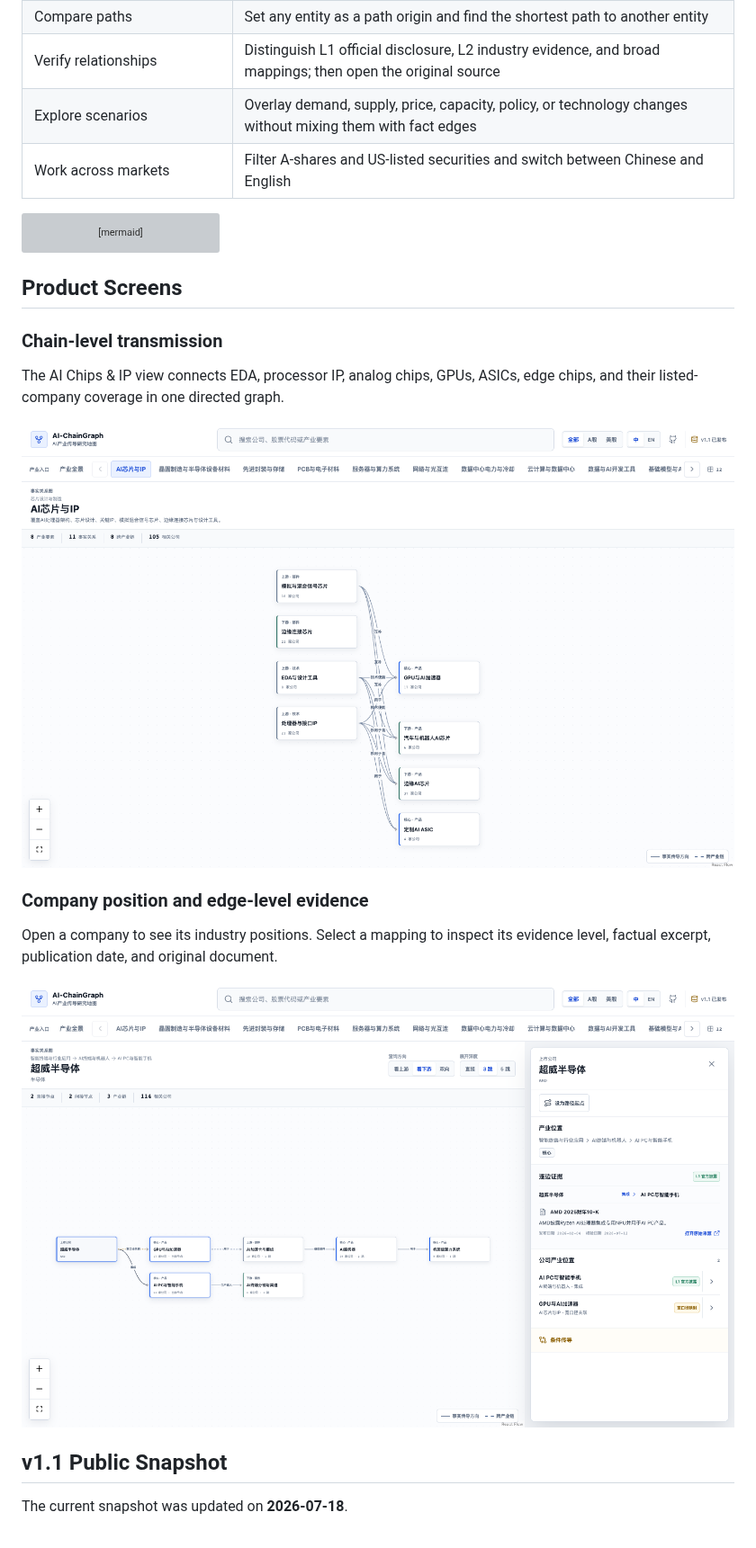
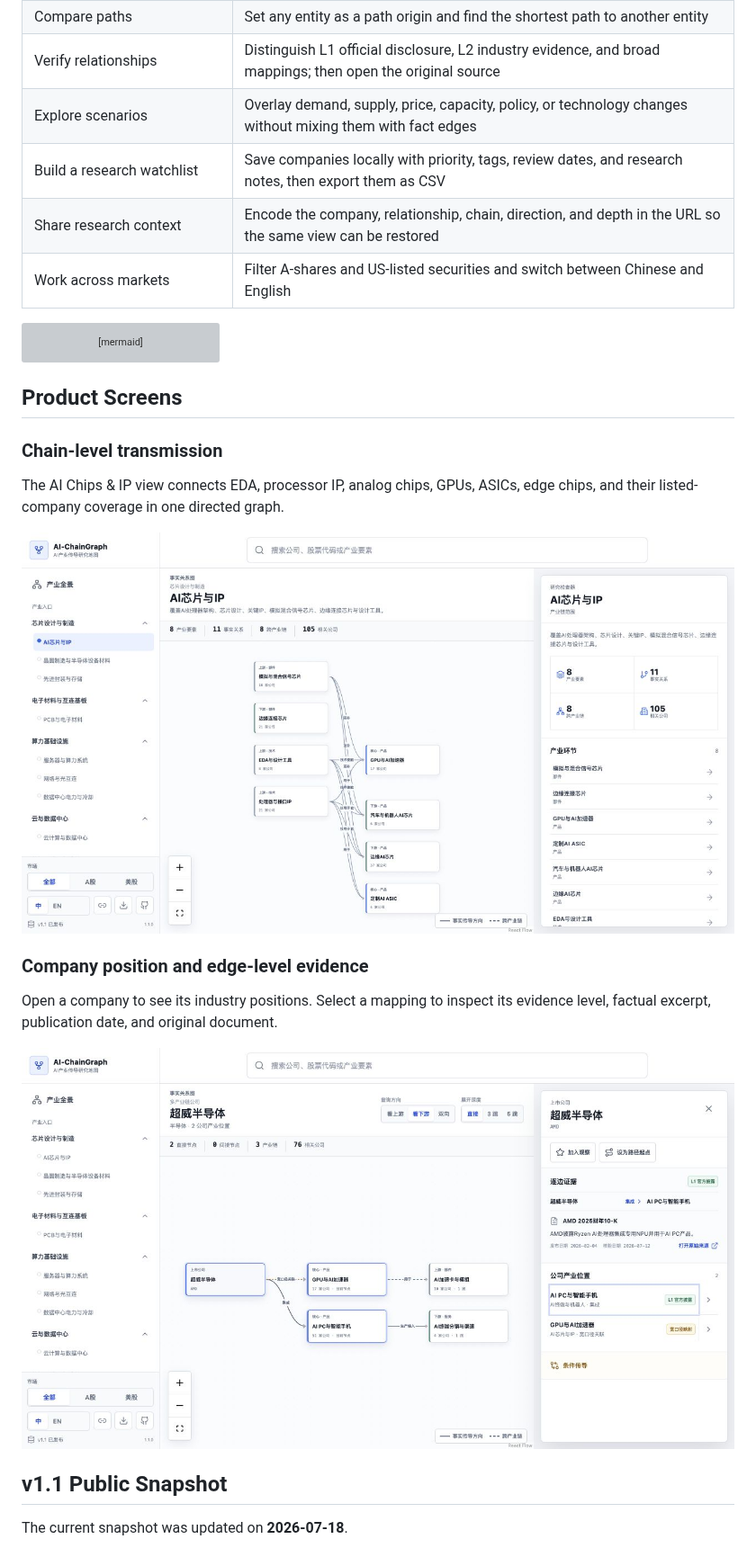
Before and after one commit to judefluen-coder/ai-chaingraph, a Markdown page: README.en.md, the part around one of its changes. Shown at 90% size. Drawn GitHub-style; pictures changed too: docs/assets/ai-chaingraph-v1.1-chain.png, docs/assets/ai-chaingraph-v1.1-evidence.png; grey boxes are pictures that could not be loaded.

````diff
--- a/README.en.md
+++ b/README.en.md
@@ -34,6 +34,8 @@ AI-ChainGraph is not another list of "AI concept stocks." It models directed dep
 | Compare paths | Set any entity as a path origin and find the shortest path to another entity |
 | Verify relationships | Distinguish L1 official disclosure, L2 industry evidence, and broad mappings; then open the original source |
 | Explore scenarios | Overlay demand, supply, price, capacity, policy, or technology changes without mixing them with fact edges |
+| Build a research watchlist | Save companies locally with priority, tags, review dates, and research notes, then export them as CSV |
+| Share research context | Encode the company, relationship, chain, direction, and depth in the URL so the same view can be restored |
 | Work across markets | Filter A-shares and US-listed securities and switch between Chinese and English |
 
 ```mermaid
````
Also changed, not shown: other parts of README.en.md (+2 -0 lines), README.md (+6 -0 lines), docs/assets/ai-chaingraph-v1.1-overview.png, 10 other files.
